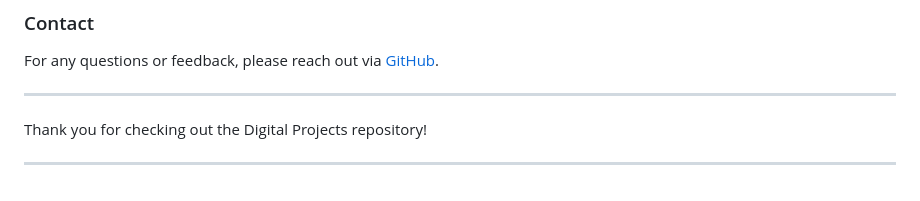
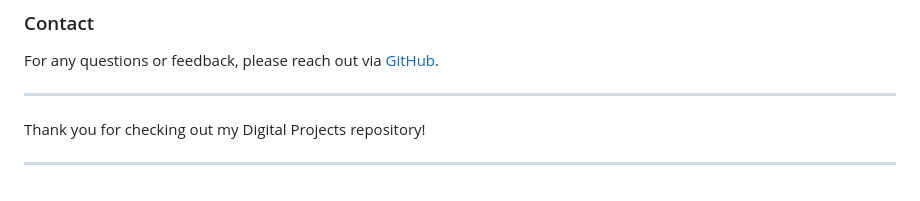
Before and after one commit to salah0eldin/Digital-Projects, a Markdown page: README.md, the part around the change. GitHub-like rendering.

```diff
--- a/README.md
+++ b/README.md
@@ -83,6 +83,6 @@ For any questions or feedback, please reach out via [GitHub](https://github.com/
 
 ---
 
-Thank you for checking out the Digital Projects repository!
+Thank you for checking out my Digital Projects repository!
 
 ---
```
